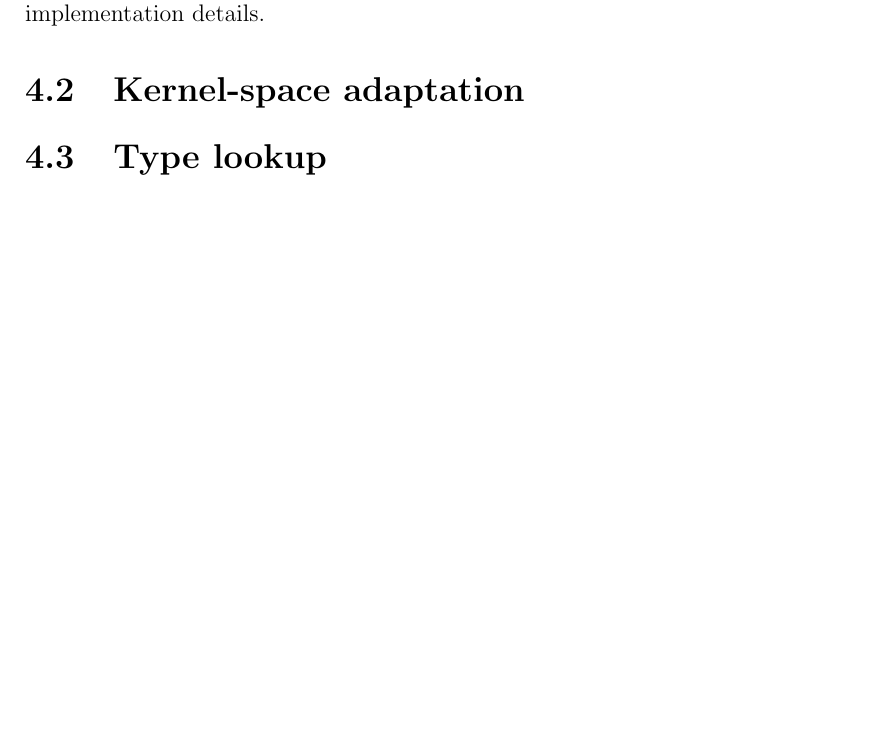
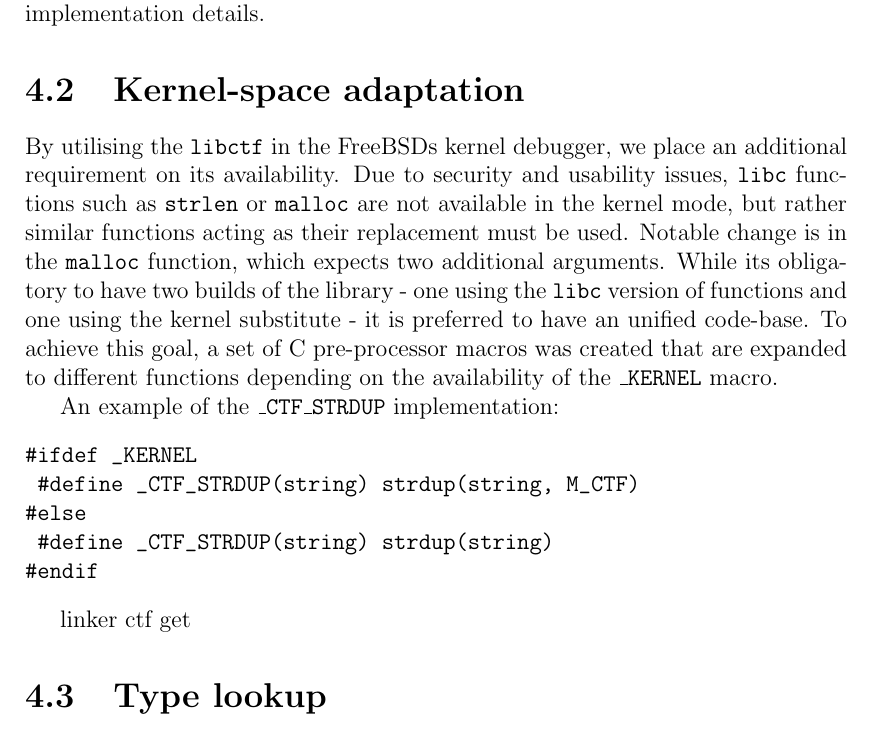
Before and after one commit to pasky/bc_thesis, a LaTeX thesis (thesis.tex, which reads chap4.tex): part of page 12 of 17, cut so that both start at the same text, the shorter picture padded with empty space. Compiled offline with pdfLaTeX.

Commit message:
Kernel adaptation section

```diff
--- a/chap4.tex
+++ b/chap4.tex
@@ -47,6 +47,28 @@ approach by using the {\tt libctf} described in the Chapter 2. Following
 sections describe and discuss the implementation details.
 
 \section{Kernel-space adaptation}
+By utilising the {\tt libctf} in the FreeBSDs kernel debugger, we place an
+additional requirement on its availability. Due to security and usability
+issues, {\tt libc} functions such as {\tt strlen} or {\tt malloc} are not
+available in the kernel mode, but rather similar functions acting as their
+replacement must be used. Notable change is in the {\tt malloc} function, which
+expects two additional arguments. While its obligatory to have two builds of
+the library - one using the {\tt libc} version of functions and one using the
+kernel substitute - it is preferred to have an unified code-base. To achieve
+this goal, a set of C pre-processor macros was created that are expanded to
+different functions depending on the availability of the {\tt \_KERNEL} macro.
+
+An example of the {\tt \_CTF\_STRDUP} implementation:
+\begin{verbatim}
+#ifdef _KERNEL
+	#define _CTF_STRDUP(string) strdup(string, M_CTF)
+#else
+	#define _CTF_STRDUP(string) strdup(string)
+#endif
+\end{verbatim}
+
+linker ctf get
+
 \section{Type lookup}
 \section{Pretty printing}
 \section{Data structure speculation}
```
